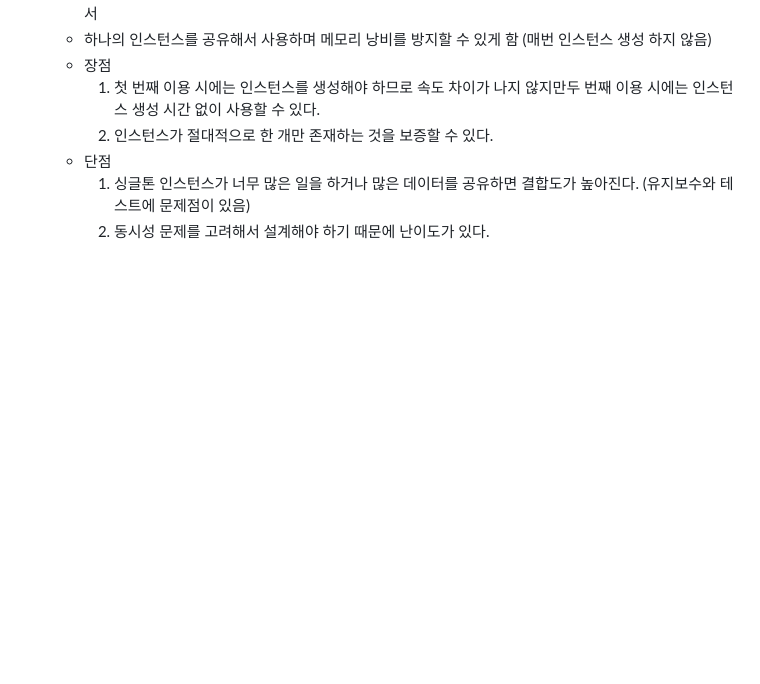
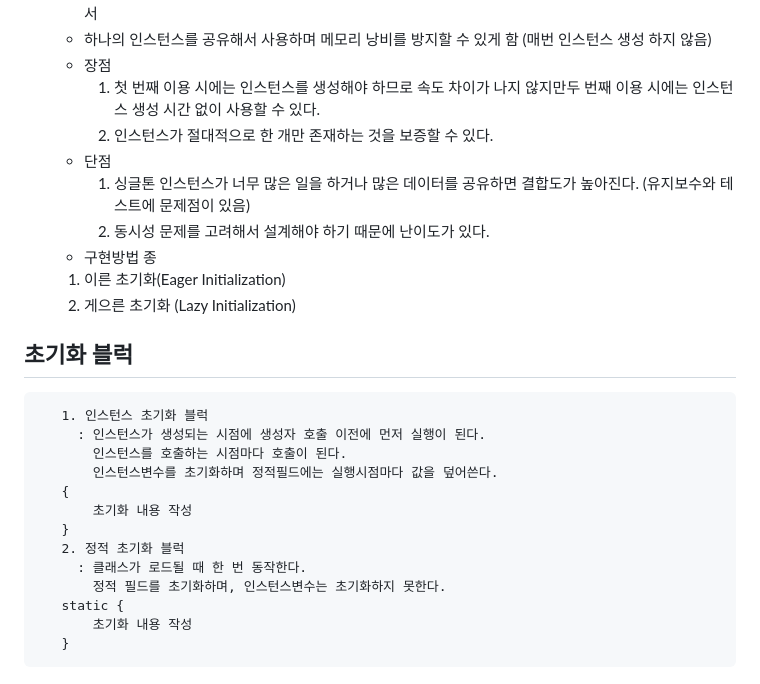
Before and after one commit to youyeul301/DaliyLeaned, a Markdown page: Java/0602/chapter6.md, the part around the change. Drawn GitHub-style; blank space fills up the shorter version.

````diff
--- a/Java/0602/chapter6.md
+++ b/Java/0602/chapter6.md
@@ -62,3 +62,22 @@
     *  단점
         1. 싱글톤 인스턴스가 너무 많은 일을 하거나 많은 데이터를 공유하면 결합도가 높아진다. (유지보수와 테스트에 문제점이 있음)
         2. 동시성 문제를 고려해서 설계해야 하기 때문에 난이도가 있다.
+    *  구현방법 종
+	1. 이른 초기화(Eager Initialization)
+	2. 게으른 초기화 (Lazy Initialization)
+## 초기화 블럭
+```
+   1. 인스턴스 초기화 블럭
+     : 인스턴스가 생성되는 시점에 생성자 호출 이전에 먼저 실행이 된다.
+       인스턴스를 호출하는 시점마다 호출이 된다.
+       인스턴스변수를 초기화하며 정적필드에는 실행시점마다 값을 덮어쓴다.
+   {
+       초기화 내용 작성
+   }
+   2. 정적 초기화 블럭
+     : 클래스가 로드될 때 한 번 동작한다.
+       정적 필드를 초기화하며, 인스턴스변수는 초기화하지 못한다.
+   static {
+       초기화 내용 작성
+   }
+```
````
